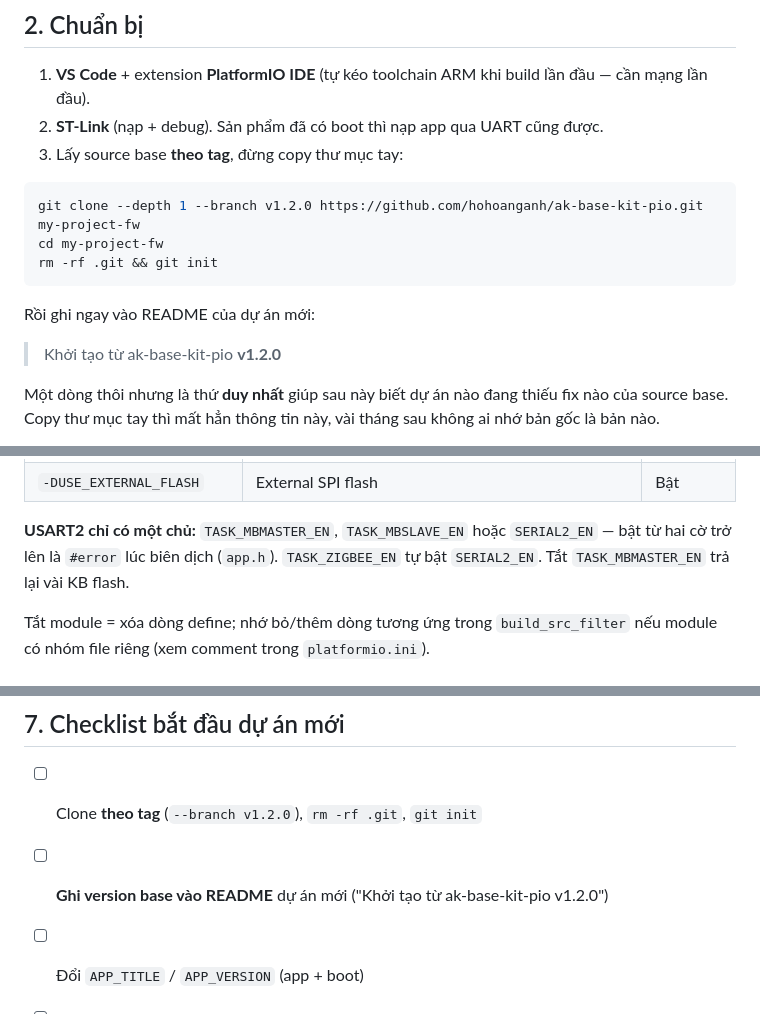
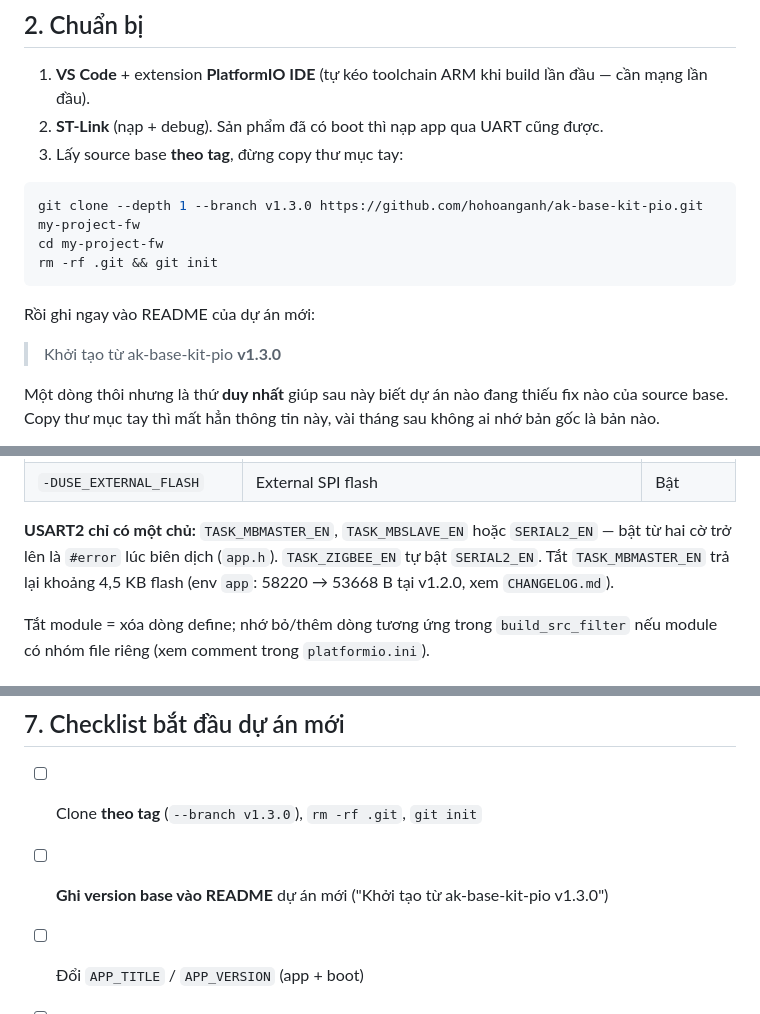
Before and after one commit to hohoanganh/ak-base-kit-pio, a Markdown page: docs/huong-dan-su-dung-source-base.md, 3 parts joined by grey strips. Rendered like a GitHub page.

````diff
--- a/docs/huong-dan-su-dung-source-base.md
+++ b/docs/huong-dan-su-dung-source-base.md
@@ -32,14 +32,14 @@ STM32L151CBT6 · PlatformIO
 3. Lấy source base **theo tag**, đừng copy thư mục tay:
 
 ```bash
-git clone --depth 1 --branch v1.2.0 https://github.com/hohoanganh/ak-base-kit-pio.git my-project-fw
+git clone --depth 1 --branch v1.3.0 https://github.com/hohoanganh/ak-base-kit-pio.git my-project-fw
 cd my-project-fw
 rm -rf .git && git init
 ```
 
 Rồi ghi ngay vào README của dự án mới:
 
-> Khởi tạo từ ak-base-kit-pio **v1.2.0**
+> Khởi tạo từ ak-base-kit-pio **v1.3.0**
 
 Một dòng thôi nhưng là thứ **duy nhất** giúp sau này biết dự án nào đang thiếu
 fix nào của source base. Copy thư mục tay thì mất hẳn thông tin này, vài tháng
@@ -83,7 +83,7 @@ Làm tương tự với `[env:boot]`. Sửa luôn prefix tên file release trong
 
 **USART2 chỉ có một chủ:** `TASK_MBMASTER_EN`, `TASK_MBSLAVE_EN` hoặc `SERIAL2_EN` — bật từ hai cờ trở
 lên là `#error` lúc biên dịch (`app.h`). `TASK_ZIGBEE_EN` tự bật `SERIAL2_EN`. Tắt `TASK_MBMASTER_EN`
-trả lại vài KB flash.
+trả lại khoảng 4,5 KB flash (env `app`: 58220 → 53668 B tại v1.2.0, xem `CHANGELOG.md`).
 
 Tắt module = xóa dòng define; nhớ bỏ/thêm dòng tương ứng trong `build_src_filter` nếu module có nhóm file riêng (xem comment trong `platformio.ini`).
 
@@ -276,8 +276,8 @@ Bố cục hiện tại (boot 8K → BSF 4K @ `0x08002000` → app 116K) tính c
 
 ## 7. Checklist bắt đầu dự án mới
 
-- [ ] Clone **theo tag** (`--branch v1.2.0`), `rm -rf .git`, `git init`
-- [ ] **Ghi version base vào README** dự án mới ("Khởi tạo từ ak-base-kit-pio v1.2.0")
+- [ ] Clone **theo tag** (`--branch v1.3.0`), `rm -rf .git`, `git init`
+- [ ] **Ghi version base vào README** dự án mới ("Khởi tạo từ ak-base-kit-pio v1.3.0")
 - [ ] Đổi `APP_TITLE` / `APP_VERSION` (app + boot)
 - [ ] Đổi tên `build_dir` và prefix file release
 - [ ] Chọn module (define) + `build_src_filter` tương ứng
````
Also changed, not shown: CHANGELOG.md (+4 -2 lines), README.md (+8 -3 lines).
